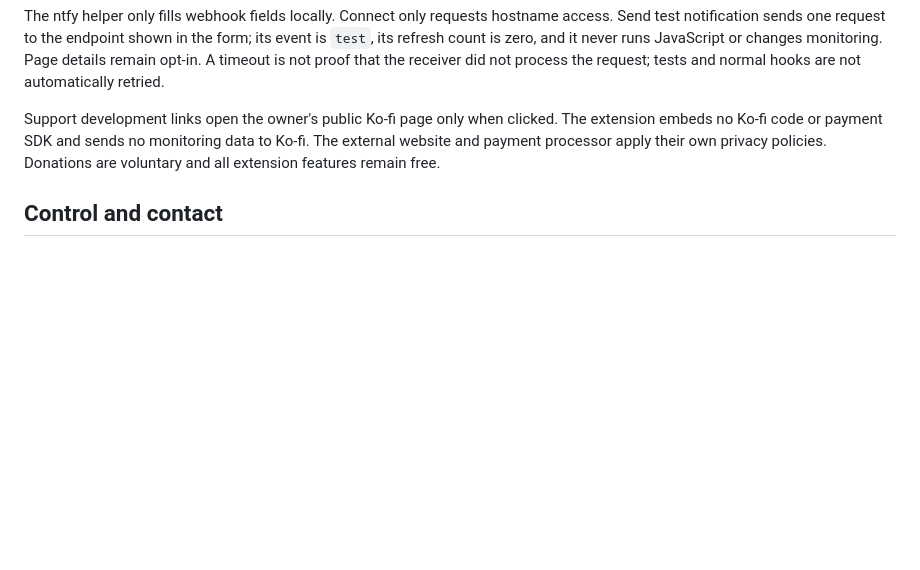
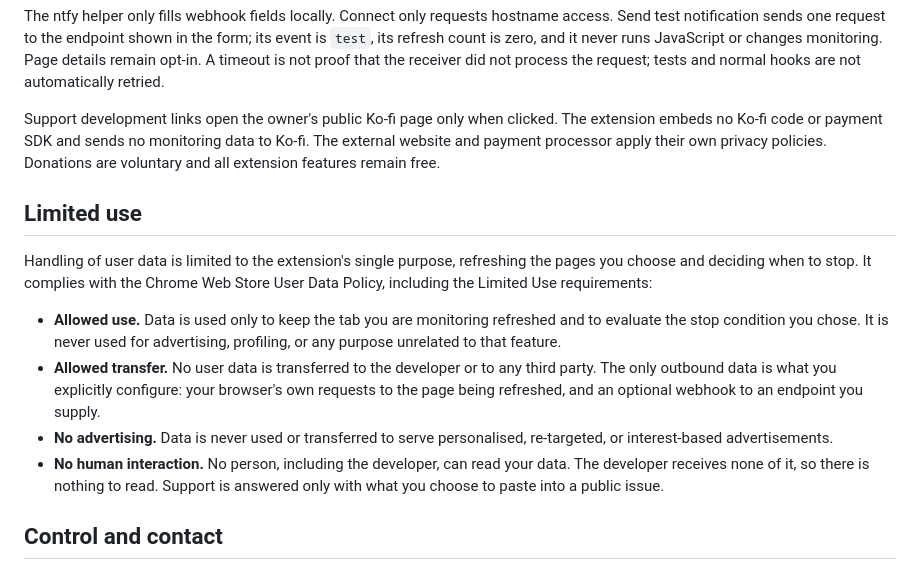
Before and after one commit to ryvga/the-best-auto-refresh-app, a Markdown page: docs/PRIVACY.md, the part around the change. GitHub-like rendering; blank space fills up the shorter version.

Commit message:
Add the Limited Use disclosure to the privacy policy
The Chrome Web Store User Data Policy requires every extension that
requests user data to publish a Limited Use disclosure on its homepage or
one click away from it, and the privacy policy is the natural place.

The existing policy said the developer collects nothing, which is true but
does not satisfy that requirement on its own: Google's own FAQ is explicit
that handling must be disclosed even when it happens only locally, and that
scraping page content counts as handling. So the policy now states the
allowed use, the allowed transfer, the advertising prohibition and the
human-interaction prohibition in the form the policy expects.

Docs only, so no version bump.

```diff
--- a/docs/PRIVACY.md
+++ b/docs/PRIVACY.md
@@ -33,6 +33,15 @@ The ntfy helper only fills webhook fields locally. Connect only requests hostnam
 
 Support development links open the owner's public Ko-fi page only when clicked. The extension embeds no Ko-fi code or payment SDK and sends no monitoring data to Ko-fi. The external website and payment processor apply their own privacy policies. Donations are voluntary and all extension features remain free.
 
+## Limited use
+
+Handling of user data is limited to the extension's single purpose, refreshing the pages you choose and deciding when to stop. It complies with the Chrome Web Store User Data Policy, including the Limited Use requirements:
+
+- **Allowed use.** Data is used only to keep the tab you are monitoring refreshed and to evaluate the stop condition you chose. It is never used for advertising, profiling, or any purpose unrelated to that feature.
+- **Allowed transfer.** No user data is transferred to the developer or to any third party. The only outbound data is what you explicitly configure: your browser's own requests to the page being refreshed, and an optional webhook to an endpoint you supply.
+- **No advertising.** Data is never used or transferred to serve personalised, re-targeted, or interest-based advertisements.
+- **No human interaction.** No person, including the developer, can read your data. The developer receives none of it, so there is nothing to read. Support is answered only with what you choose to paste into a public issue.
+
 ## Control and contact
 
 Pause or stop a monitor from the popup or dashboard. Uninstalling the extension removes its browser-managed local storage. For privacy questions, open an issue in this repository. Do not include sensitive page contents or private URLs in public issues.
```
